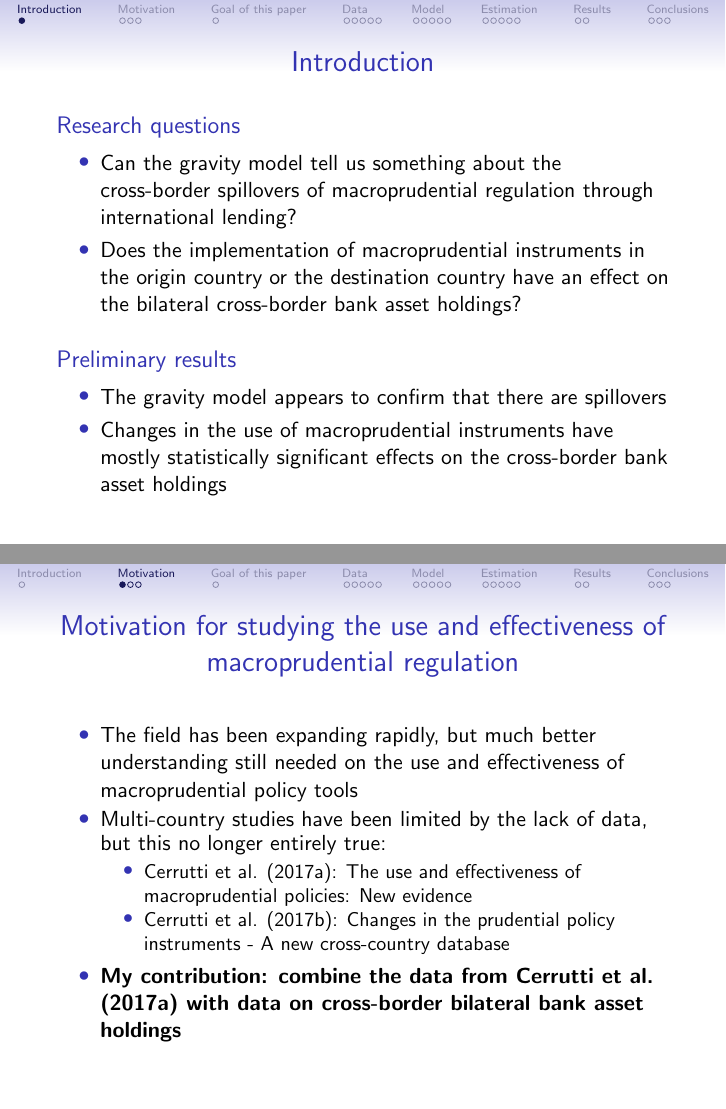
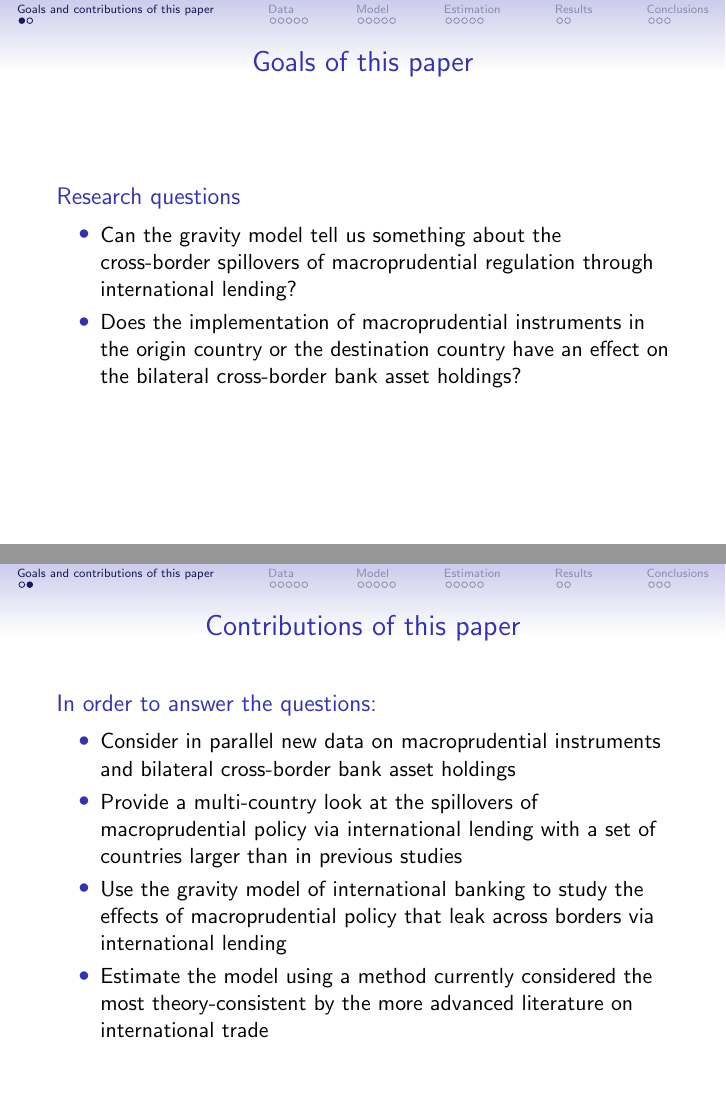
Before and after one commit to lnsongxf/PHDthesis_1st_paper, LaTeX slides (Presentations/201809_PhDWG.tex): pages 2 and 3 of 26 before the commit and pages 2 and 3 of 23 after it, joined at a grey line. Compiled offline with pdfLaTeX.

Commit message:
Updates from ShareLaTeX

```diff
--- a/Presentations/201809_PhDWG.tex
+++ b/Presentations/201809_PhDWG.tex
@@ -12,9 +12,9 @@
 \usepackage[english]{babel}
 \usepackage[utf8x]{inputenc}
 
-\title[Macroprudential tools, cross-border banking and gravity]{Macroprudential policy cross-border spillovers and international banking - Any use for the gravity model?}
+\title[Macroprudential tools, cross-border banking and gravity]{Macroprudential policy cross-border spillovers and international banking - Taking the gravity approach}
 \author{Anni Norring}
-\institute{University of Helsinki}
+\institute{PhD Working group September 2018}
 \date{\today}
 
 \begin{document}
@@ -25,40 +25,29 @@
   \titlepage
 \end{frame}
 
-\section{Introduction}
+%\section{Introduction}
 
 % The goal of my paper is to answer these two research questions. The first, a more general one, asks whether the gravity model of financial asset trade can tell us something about the cross-border spillovers of macroprudential policy through international banking. The second question then extends on this and asks how the implementation of macroprudential regulation in either of the countries in a bilateral pair affects the bilateral cross-border bank asset holdings.
 % Based on my preliminary results, I can state that the gravity model appears to confirm that there are spillovers through international bank lending. This is manifested through the effect of changes in the use of macroprudential instruments on cross-border bank asset holdings, which are for the most part statistically significant.
 
-\begin{frame}{Introduction}
-\begin{block}{Research questions}
-\begin{itemize}
-\item Can the gravity model tell us something about the cross-border spillovers of macroprudential regulation through international lending?
-\item Does the implementation of macroprudential instruments in the origin country or the destination country have an effect on the bilateral cross-border bank asset holdings?
-\end{itemize}
-\end{block}
-\begin{block}{Preliminary results}
-\begin{itemize}
-\item The gravity model appears to confirm that there are spillovers
-\item Changes in the use of macroprudential instruments have mostly statistically significant effects on the cross-border bank asset holdings
-\end{itemize}
-\end{block}
-\end{frame}
+%\begin{frame}{Introduction}
+%\begin{block}{Research questions}
+%\begin{itemize}
+%\item Can the gravity model tell us something about the cross-border spillovers of macroprudential regulation %through international lending?
+%\item Does the implementation of macroprudential instruments in the origin country or the destination country have an effect on the bilateral cross-border bank asset holdings?
+%\end{itemize}
+%\end{block}
+%\begin{block}{Preliminary results}
+%\begin{itemize}
+%\item The gravity model appears to confirm that there are spillovers
+%\item Changes in the use of macroprudential instruments have mostly statistically significant effects on the cross-border bank asset holdings
+%\end{itemize}
+%\end{block}
+%\end{frame}
 
-\section{Motivation}
+%\section{Motivation}
 
 % The field of research on macroprudential regulation has expanded rapidly after the introduction of macroprudential policy as a distinctive framework of economic policy after the global financial crisis. Still, there is a clear need for better understanding on the use and effectiveness of macroprudential policies.
 % Empirical multi-country studies have been very limited due to the lack of data, but there has been some improvement recently on this issue. I am using a recently published data set build and described by Cerrutti and others in 2017. This data set is the most extensive source on the use of macroprudential tools to date, and is likely to help alleviate the data limitations for its part.
 % There are also at least these two additional sources of data on the use of macroprudential tools. The first one, also by Cerrutti and others documents changes in implemented prudential tools and the second is a IMF survey that is likely to form a useful database in the future.
 
-\begin{frame}{Motivation for studying the use and effectiveness of macroprudential regulation}
-\begin{itemize}
-\item The field has been expanding rapidly, but much better understanding still needed on the use and effectiveness of macroprudential policy tools
-\item Multi-country studies have been limited by the lack of data, but this no longer entirely true:
-\begin{itemize}
-\item Cerrutti et al. (2017a): The use and effectiveness of macroprudential policies: New evidence
-\item Cerrutti et al. (2017b): Changes in the prudential policy instruments - A new cross-country database
-\end{itemize}
-\item \textbf{My contribution: combine the data from Cerrutti et al. (2017a) with data on cross-border bilateral bank asset holdings}
-\end{itemize}
-\end{frame}
@@ -88,38 +88,50 @@
 % In the context of international trade in financial assets, the use of the gravity model expanded rapidly after Portes and Rey first proposed it in 2005 and IMF started publishing data on bilateral portfolio investments and foreign direct investments. Portes and Rey and a multitude of papers after them found that the gravity model fits the data surprisingly well. Most of the papers confirm the classic gravity result, i.e. that as distance increases, bilateral trade decreases. "The distance puzzle" is then just another name for the classic home bias puzzle. The gravity model has since been applied to studying the determinants of foreign direct investments, M&A's and also international banking.
 % The most recent example on an application to international banking is a paper published this year, by Brei and von Peter. This and other papers confirm the gravity result for banking also, i.e. that bilateral bank asset holdings decrease as the distance between the origin and destination countries increase.
 
-\begin{frame}{Motivation for using the gravity model of financial asset trade for international banking}
+%\begin{frame}{Motivation for using the gravity model of financial asset trade for international banking}
+%\begin{itemize}
+%\item The gravity model has been a workhorse of international trade literature for decades (e.g. survey by Head and Mayer, 2014)
+%\item The gravity model of trade in financial assets spread after Portes and Rey (2005) and IMF's CPIS-data
+%\item The gravity model of international banking also produces \textit{the classic gravity result}
+%\begin{itemize}
+%\item Buch (2005): Distance and international banking
+%\item Brei and von Peter (2018): The distance effect in banking and trade
+%\end{itemize}
+%\item \textbf{My contribution: using the gavity model for studying the spillovers from macroprudential policy}
+%\begin{itemize}
+%\item With a clear emphasis on macroprudential regulation, differing from Houston et al. (2012): Regulatory arbitrage and international bank flows
+%\end{itemize}
+%\end{itemize}
+%\end{frame}
+
+
+\section{Goals and contributions of this paper}
+
+% ON THIS SLIDE: WHAT IS THE CONTRIBUTION OF MY PAPER?
+
+\begin{frame}{Goals of this paper}
+
+\begin{block}{Research questions}
 \begin{itemize}
-\item The gravity model has been a workhorse of international trade literature for decades (e.g. survey by Head and Mayer, 2014)
-\item The gravity model of trade in financial assets spread after Portes and Rey (2005) and IMF's CPIS-data
-\item The gravity model of international banking also produces \textit{the classic gravity result}
-\begin{itemize}
-\item Buch (2005): Distance and international banking
-\item Brei and von Peter (2018): The distance effect in banking and trade
+\item Can the gravity model tell us something about the cross-border spillovers of macroprudential regulation through international lending?
+\item Does the implementation of macroprudential instruments in the origin country or the destination country have an effect on the bilateral cross-border bank asset holdings?
 \end{itemize}
-\item \textbf{My contribution: using the gavity model for studying the spillovers from macroprudential policy}
-\begin{itemize}
-\item With a clear emphasis on macroprudential regulation, differing from Houston et al. (2012): Regulatory arbitrage and international bank flows
-\end{itemize}
-\end{itemize}
+\end{block}
+
 \end{frame}
 
 
-\section{Goal of this paper}
+\begin{frame}{Contributions of this paper}
 
-% ON THIS SLIDE: WHAT IT THE CONTRIBUTION OF MY PAPER?
-
-\begin{frame}{Goal of this paper}
+\begin{block}{In order to answer the questions:}
 \begin{itemize}
 \item Consider in parallel new data on macroprudential instruments and bilateral cross-border bank asset holdings
 \item Provide a multi-country look at the spillovers of macroprudential policy via international lending with a set of countries larger than in previous studies
 \item Use the gravity model of international banking to study the effects of macroprudential policy that leak across borders via international lending
+\item Estimate the model using a method currently considered the most theory-consistent by the more advanced literature on international trade
 \end{itemize}
-\textit{... in order to answer...}
-\begin{itemize}
-\item Can the gravity model tell us something about the cross-border spillovers of macroprudential regulation through international lending?
-\item Does the implementation of macroprudential instruments in the origin country or the destination country have an effect on the bilateral cross-border bank asset holdings?
-\end{itemize}
+\end{block}
+
 \end{frame}
 
 \section{Data}
```
Also changed, not shown: Presentations/201809_PhDWG.tex (37 more changed lines).
